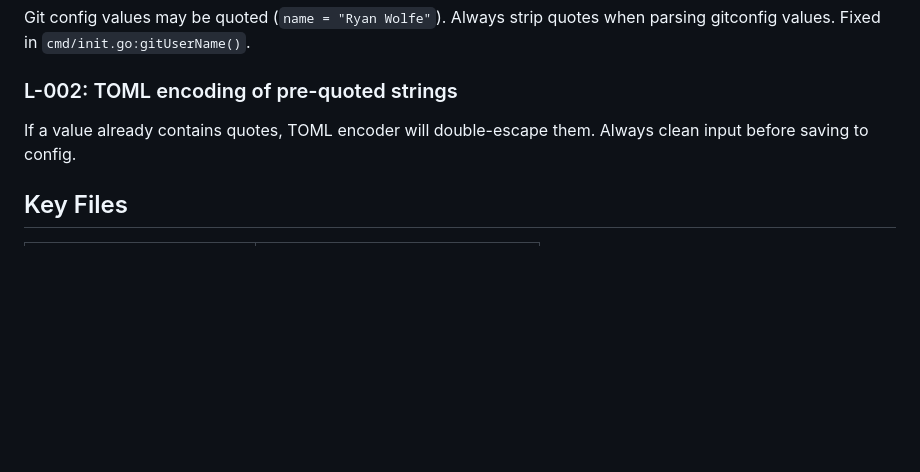
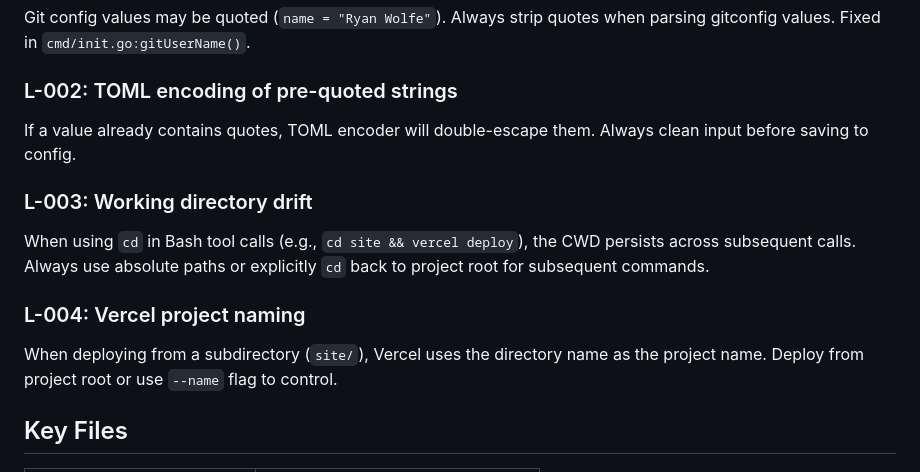
Before and after one commit to rnwolfe/mine, a Markdown page: CLAUDE.md, the part around the change. GitHub-like rendering; blank space fills up the shorter version.

Commit message:
chore: add lessons learned to knowledge base
L-003: Working directory drift in Bash tool calls
L-004: Vercel project naming from subdirectory

Co-Authored-By: claude-flow <ruv@ruv.net>

```diff
--- a/CLAUDE.md
+++ b/CLAUDE.md
@@ -106,6 +106,15 @@ when parsing gitconfig values. Fixed in `cmd/init.go:gitUserName()`.
 If a value already contains quotes, TOML encoder will double-escape them.
 Always clean input before saving to config.
 
+### L-003: Working directory drift
+When using `cd` in Bash tool calls (e.g., `cd site && vercel deploy`), the CWD
+persists across subsequent calls. Always use absolute paths or explicitly `cd`
+back to project root for subsequent commands.
+
+### L-004: Vercel project naming
+When deploying from a subdirectory (`site/`), Vercel uses the directory name
+as the project name. Deploy from project root or use `--name` flag to control.
+
 ## Key Files
 
 | File | Purpose |
```
